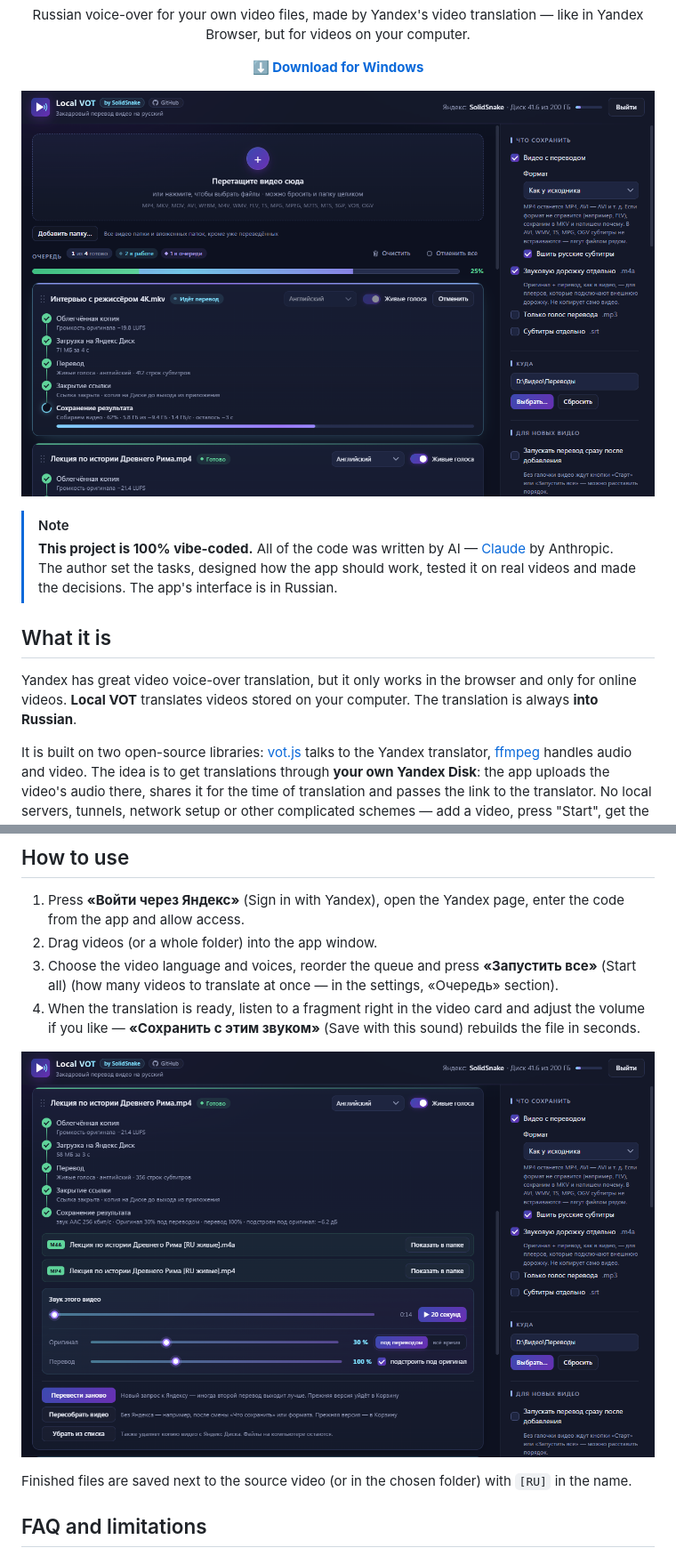
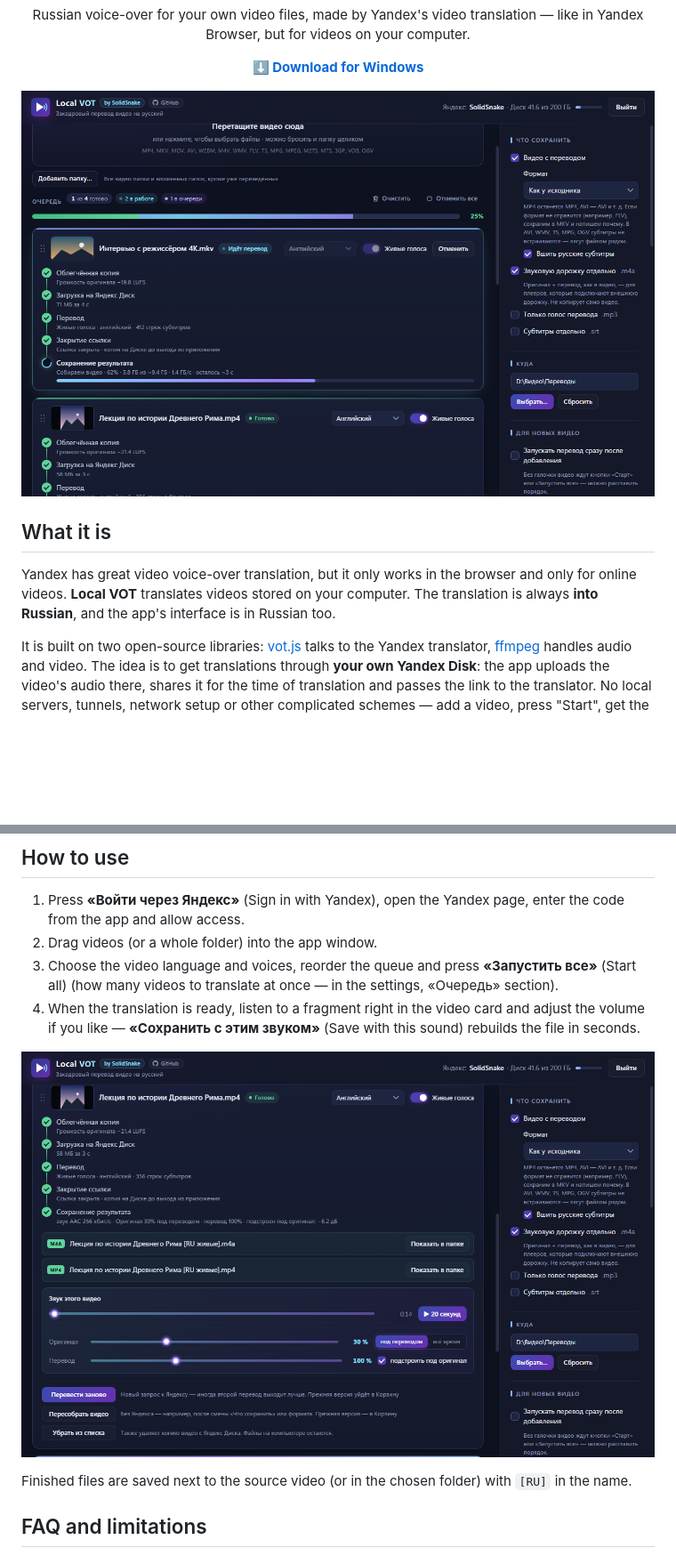
Before and after one commit to SolidSnake1765/local-vot, a Markdown page: README.en.md, 2 parts joined by grey strips. Shown at 89% size. Drawn GitHub-style; pictures changed too: docs/screenshot-main.png, docs/screenshot-sound.png; blank space fills up the shorter version.

```diff
--- a/README.en.md
+++ b/README.en.md
@@ -23,15 +23,10 @@
   <img src="docs/screenshot-main.png" alt="Local VOT window: video queue and settings">
 </p>
 
-> [!NOTE]
-> **This project is 100% vibe-coded.** All of the code was written by AI — [Claude](https://claude.ai) by
-> Anthropic. The author set the tasks, designed how the app should work, tested it on real videos and made
-> the decisions. The app's interface is in Russian.
-
 ## What it is
 
 Yandex has great video voice-over translation, but it only works in the browser and only for online videos.
-**Local VOT** translates videos stored on your computer. The translation is always **into Russian**.
+**Local VOT** translates videos stored on your computer. The translation is always **into Russian**, and the app's interface is in Russian too.
 
 It is built on two open-source libraries: [vot.js](https://github.com/FOSWLY/vot.js) talks to the Yandex
 translator, [ffmpeg](https://ffmpeg.org) handles audio and video. The idea is to get translations through
```
Also changed, not shown: other parts of README.en.md (+1 -1 lines), README.md (+2 -1 lines), 6 other files.
